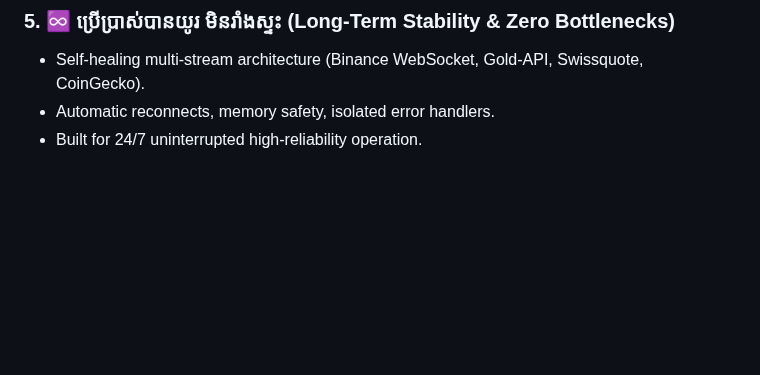
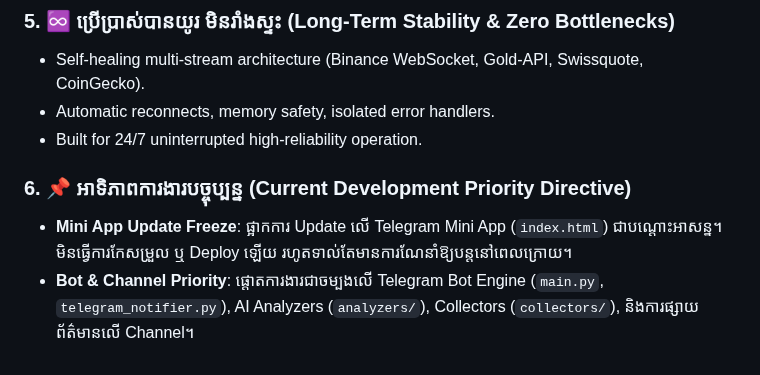
Before and after one commit to ynkkxxz-max/xauusd-news-bot, a Markdown page: GEMINI.md, the part around the change. GitHub-like rendering; blank space fills up the shorter version.

Commit message:
docs: persist learned priority directive - freeze mini app and focus on bot & channel

```diff
--- a/GEMINI.md
+++ b/GEMINI.md
@@ -32,3 +32,7 @@ This repository is governed by the 5 Golden Principles established by the system
 - Self-healing multi-stream architecture (Binance WebSocket, Gold-API, Swissquote, CoinGecko).
 - Automatic reconnects, memory safety, isolated error handlers.
 - Built for 24/7 uninterrupted high-reliability operation.
+
+### 6. 📌 អាទិភាពការងារបច្ចុប្បន្ន (Current Development Priority Directive)
+- **Mini App Update Freeze**: ផ្អាកការ Update លើ Telegram Mini App (`index.html`) ជាបណ្តោះអាសន្ន។ មិនធ្វើការកែសម្រួល ឬ Deploy ឡើយ រហូតទាល់តែមានការណែនាំឱ្យបន្តនៅពេលក្រោយ។
+- **Bot & Channel Priority**: ផ្តោតការងារជាចម្បងលើ Telegram Bot Engine (`main.py`, `telegram_notifier.py`), AI Analyzers (`analyzers/`), Collectors (`collectors/`), និងការផ្សាយព័ត៌មានលើ Channel។
```
